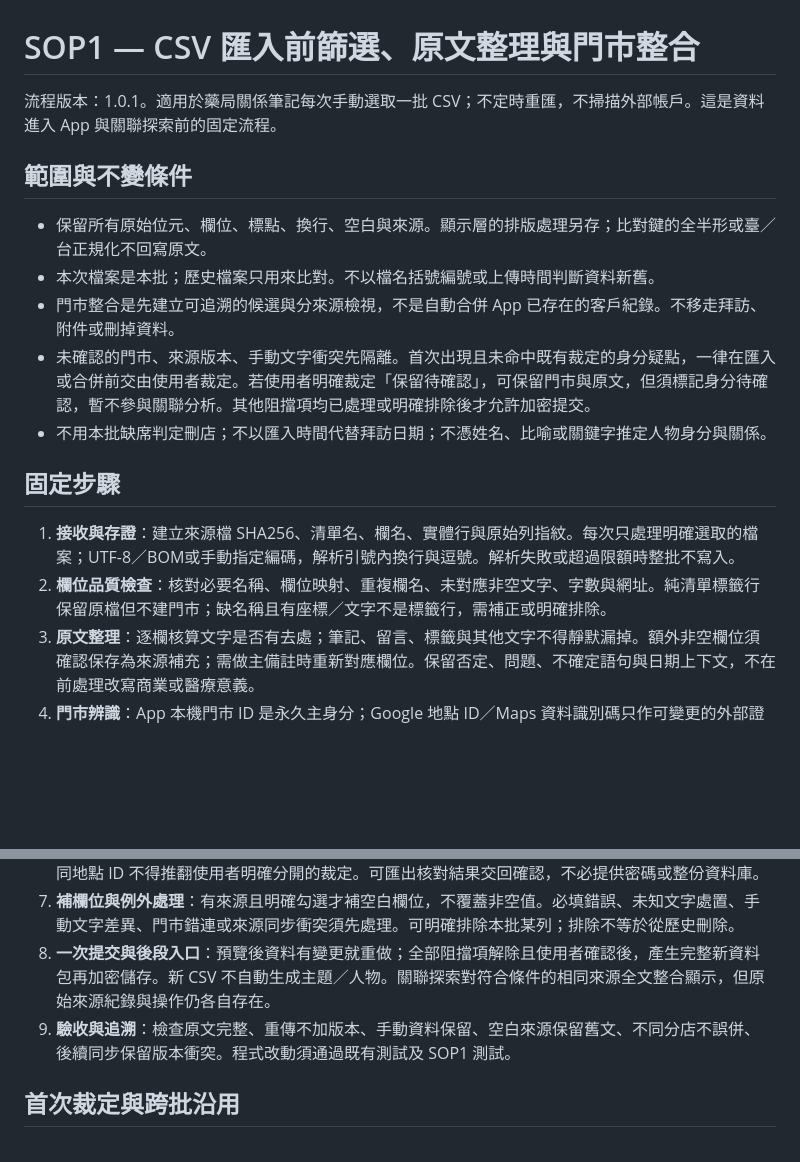
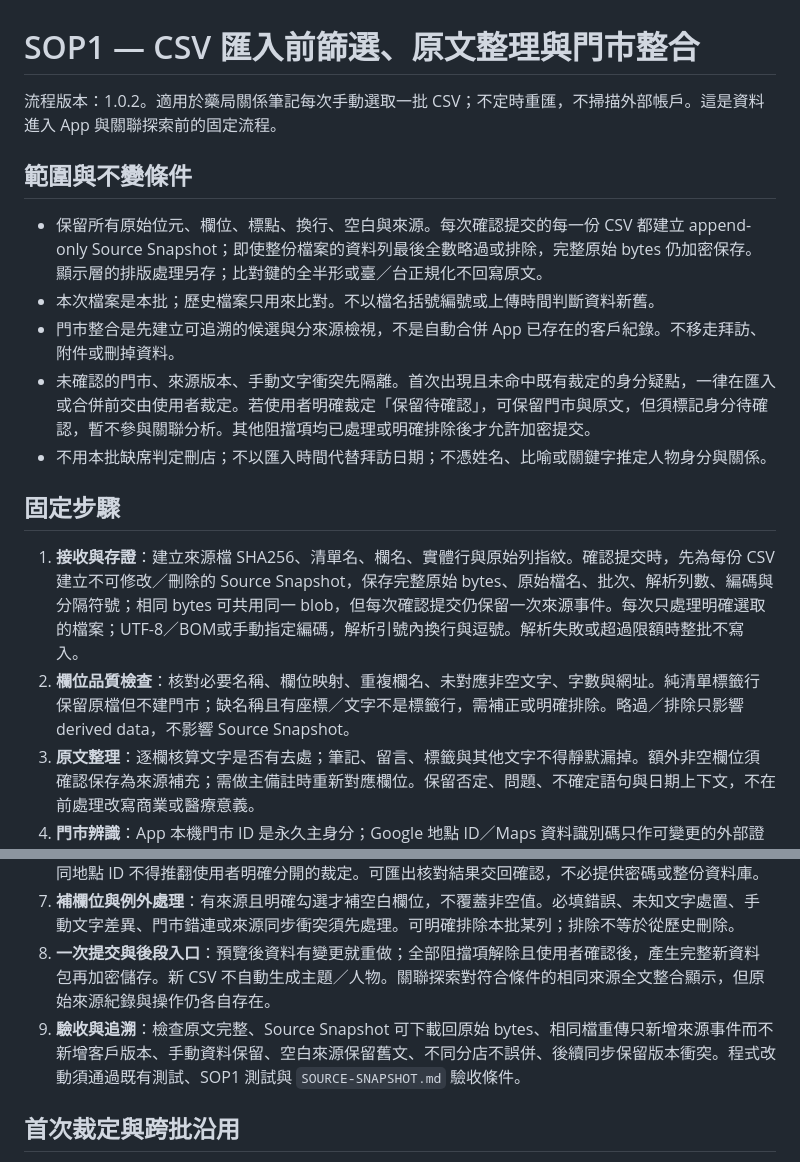
Before and after one commit to ProgrammerKIT/pharmacy-local, a Markdown page: SOP1.md, 2 parts joined by grey strips. GitHub-like rendering; blank space fills up the shorter version.

Commit message:
Update SOP1 for immutable CSV source snapshots

```diff
--- a/SOP1.md
+++ b/SOP1.md
@@ -1,10 +1,10 @@
 # SOP1 — CSV 匯入前篩選、原文整理與門市整合
 
-流程版本：1.0.1。適用於藥局關係筆記每次手動選取一批 CSV；不定時重匯，不掃描外部帳戶。這是資料進入 App 與關聯探索前的固定流程。
+流程版本：1.0.2。適用於藥局關係筆記每次手動選取一批 CSV；不定時重匯，不掃描外部帳戶。這是資料進入 App 與關聯探索前的固定流程。
 
 ## 範圍與不變條件
 
-- 保留所有原始位元、欄位、標點、換行、空白與來源。顯示層的排版處理另存；比對鍵的全半形或臺／台正規化不回寫原文。
+- 保留所有原始位元、欄位、標點、換行、空白與來源。每次確認提交的每一份 CSV 都建立 append-only Source Snapshot；即使整份檔案的資料列最後全數略過或排除，完整原始 bytes 仍加密保存。顯示層的排版處理另存；比對鍵的全半形或臺／台正規化不回寫原文。
 - 本次檔案是本批；歷史檔案只用來比對。不以檔名括號編號或上傳時間判斷資料新舊。
 - 門市整合是先建立可追溯的候選與分來源檢視，不是自動合併 App 已存在的客戶紀錄。不移走拜訪、附件或刪掉資料。
 - 未確認的門市、來源版本、手動文字衝突先隔離。首次出現且未命中既有裁定的身分疑點，一律在匯入或合併前交由使用者裁定。若使用者明確裁定「保留待確認」，可保留門市與原文，但須標記身分待確認，暫不參與關聯分析。其他阻擋項均已處理或明確排除後才允許加密提交。
@@ -12,15 +12,15 @@
 
 ## 固定步驟
 
-1. **接收與存證**：建立來源檔 SHA256、清單名、欄名、實體行與原始列指紋。每次只處理明確選取的檔案；UTF-8／BOM或手動指定編碼，解析引號內換行與逗號。解析失敗或超過限額時整批不寫入。
-2. **欄位品質檢查**：核對必要名稱、欄位映射、重複欄名、未對應非空文字、字數與網址。純清單標籤行保留原檔但不建門市；缺名稱且有座標／文字不是標籤行，需補正或明確排除。
+1. **接收與存證**：建立來源檔 SHA256、清單名、欄名、實體行與原始列指紋。確認提交時，先為每份 CSV 建立不可修改／刪除的 Source Snapshot，保存完整原始 bytes、原始檔名、批次、解析列數、編碼與分隔符號；相同 bytes 可共用同一 blob，但每次確認提交仍保留一次來源事件。每次只處理明確選取的檔案；UTF-8／BOM或手動指定編碼，解析引號內換行與逗號。解析失敗或超過限額時整批不寫入。
+2. **欄位品質檢查**：核對必要名稱、欄位映射、重複欄名、未對應非空文字、字數與網址。純清單標籤行保留原檔但不建門市；缺名稱且有座標／文字不是標籤行，需補正或明確排除。略過／排除只影響 derived data，不影響 Source Snapshot。
 3. **原文整理**：逐欄核算文字是否有去處；筆記、留言、標籤與其他文字不得靜默漏掉。額外非空欄位須確認保存為來源補充；需做主備註時重新對應欄位。保留否定、問題、不確定語句與日期上下文，不在前處理改寫商業或醫療意義。
 4. **門市辨識**：App 本機門市 ID 是永久主身分；Google 地點 ID／Maps 資料識別碼只作可變更的外部證據。其次使用有來源的名稱＋地址。短網址、一般搜尋、座標、只有名稱均需核對。相同外部 ID 的不同名稱／地址首次出現時仍可能是改名或錯連，不能自動裁定。
 5. **整店來源對齊**：將各清單列連到確認的門市，保留清單／原名／行號。清單不同不代表時間不同；不把清單標籤當成每一間店的已確認事實。
 6. **與 App 現況比對**：在裝置上用當下資料庫生成預覽。離線 audit 只能比對提供的檔案；沒有讀取裝置時，結果必須註明尚未完成 App 比對。載入已核對資料包時，保留裁定分組、顯示名稱與排除列；相同地點 ID 不得推翻使用者明確分開的裁定。可匯出核對結果交回確認，不必提供密碼或整份資料庫。
 7. **補欄位與例外處理**：有來源且明確勾選才補空白欄位，不覆蓋非空值。必填錯誤、未知文字處置、手動文字差異、門市錯連或來源同步衝突須先處理。可明確排除本批某列；排除不等於從歷史刪除。
 8. **一次提交與後段入口**：預覽後資料有變更就重做；全部阻擋項解除且使用者確認後，產生完整新資料包再加密儲存。新 CSV 不自動生成主題／人物。關聯探索對符合條件的相同來源全文整合顯示，但原始來源紀錄與操作仍各自存在。
-9. **驗收與追溯**：檢查原文完整、重傳不加版本、手動資料保留、空白來源保留舊文、不同分店不誤併、後續同步保留版本衝突。程式改動須通過既有測試及 SOP1 測試。
+9. **驗收與追溯**：檢查原文完整、Source Snapshot 可下載回原始 bytes、相同檔重傳只新增來源事件而不新增客戶版本、手動資料保留、空白來源保留舊文、不同分店不誤併、後續同步保留版本衝突。程式改動須通過既有測試、SOP1 測試與 `SOURCE-SNAPSHOT.md` 驗收條件。
 
 ## 首次裁定與跨批沿用
 
```
